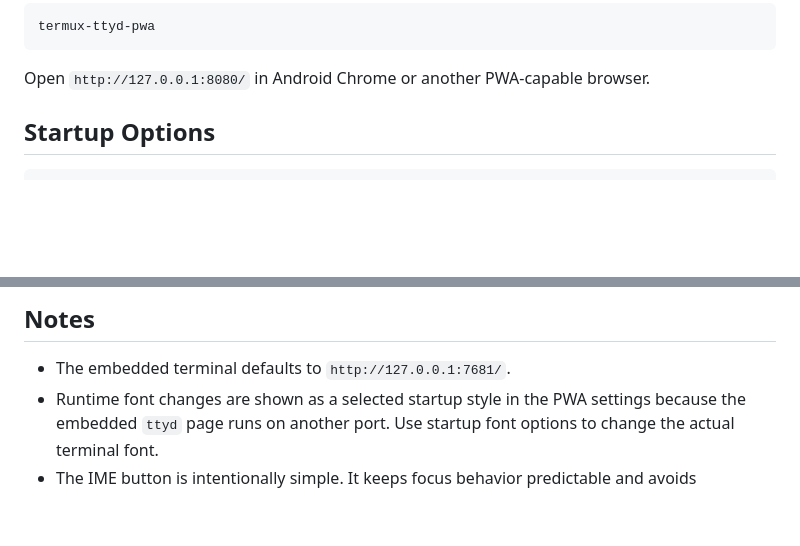
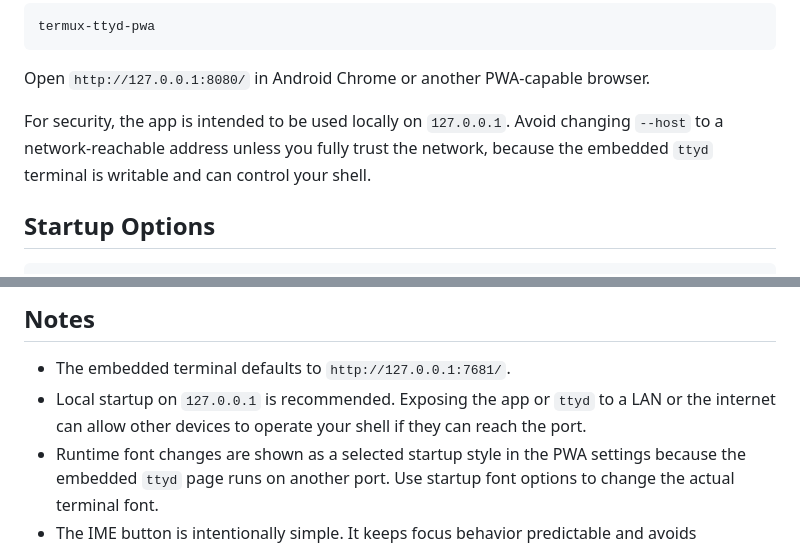
Before and after one commit to Soichiro-Fujioka/termux-ttyd-pwa, a Markdown page: README.md, 2 parts joined by grey strips. GitHub-like rendering; blank space fills up the shorter version.

Commit message:
Document local startup recommendation

````diff
--- a/README.md
+++ b/README.md
@@ -27,6 +27,8 @@ termux-ttyd-pwa
 ```
 
 Open `http://127.0.0.1:8080/` in Android Chrome or another PWA-capable browser.
+
+For security, the app is intended to be used locally on `127.0.0.1`. Avoid changing `--host` to a network-reachable address unless you fully trust the network, because the embedded `ttyd` terminal is writable and can control your shell.
 
 ## Startup Options
 
@@ -131,5 +133,6 @@ Do not commit the exported private key.
 ## Notes
 
 - The embedded terminal defaults to `http://127.0.0.1:7681/`.
+- Local startup on `127.0.0.1` is recommended. Exposing the app or `ttyd` to a LAN or the internet can allow other devices to operate your shell if they can reach the port.
 - Runtime font changes are shown as a selected startup style in the PWA settings because the embedded `ttyd` page runs on another port. Use startup font options to change the actual terminal font.
 - The IME button is intentionally simple. It keeps focus behavior predictable and avoids interfering with Japanese composition events.
````
